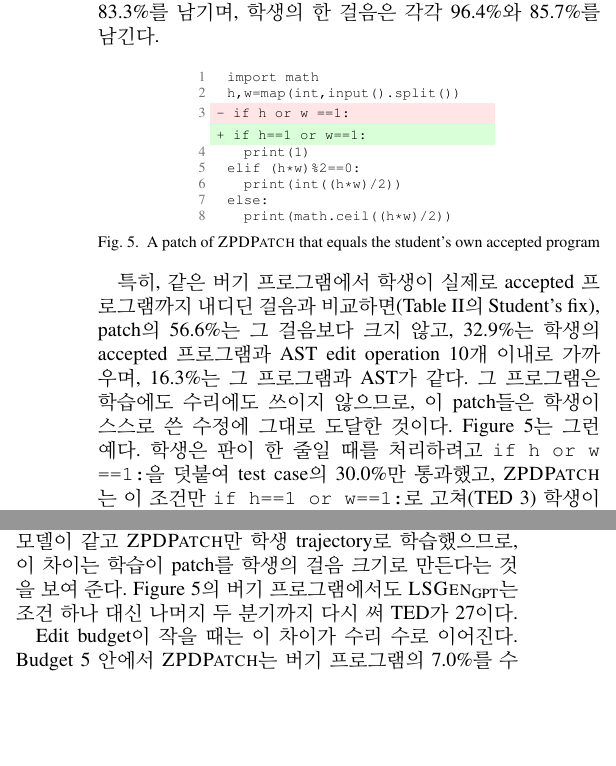
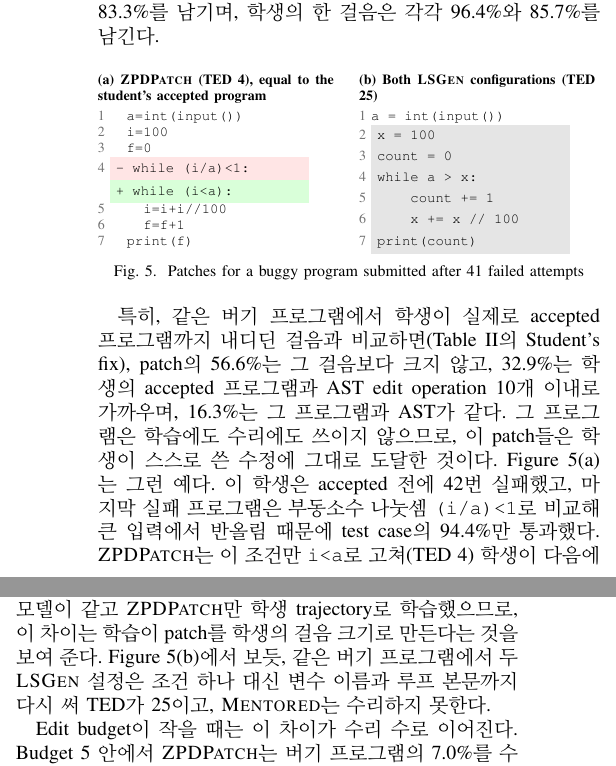
Before and after one commit to dwchoi95/zpd-apr, a LaTeX paper (main.tex): two parts of the columns of page 7 of 12, joined at a grey line, cut so that both start at the same text, the shorter picture padded with empty space. Compiled offline with pdfLaTeX.

Commit message:
RQ1 case: a buggy program after 41 failed attempts that only ZPDPatch repairs with the student's own accepted fix; both LSGen configurations rewrite it and Mentored fails
Co-Authored-By: Claude Opus 5.5 <noreply@anthropic.com>

```diff
--- a/main.tex
+++ b/main.tex
@@ -532,23 +532,37 @@ patch는 학생의 한 걸음만큼 학생의 코드를 남긴다. patch는 버
 
 \begin{figure}[h]
 \centering\scriptsize
+\begin{minipage}[t]{0.47\columnwidth}
+\textbf{(a) \textsc{ZPDPatch} (TED 4), equal to the student's accepted program}\par\smallskip
 \begin{tabular}{@{}r@{~}l@{}}
-{\color{black!55}1} & \makebox[4.8cm][l]{\texttt{~~import~math}} \\
-{\color{black!55}2} & \makebox[4.8cm][l]{\texttt{~~h,w=map(int,input().split())}} \\
-{\color{black!55}3} & \colorbox{red!10}{\makebox[4.8cm][l]{\texttt{-~if~h~or~w~==1:}}} \\
- & \colorbox{green!15}{\makebox[4.8cm][l]{\texttt{+~if~h==1~or~w==1:}}} \\
-{\color{black!55}4} & \makebox[4.8cm][l]{\texttt{~~~~print(1)}} \\
-{\color{black!55}5} & \makebox[4.8cm][l]{\texttt{~~elif~(h*w)\%2==0:}} \\
-{\color{black!55}6} & \makebox[4.8cm][l]{\texttt{~~~~print(int((h*w)/2))}} \\
-{\color{black!55}7} & \makebox[4.8cm][l]{\texttt{~~else:}} \\
-{\color{black!55}8} & \makebox[4.8cm][l]{\texttt{~~~~print(math.ceil((h*w)/2))}} \\
+{\color{black!55}1} & \makebox[3.3cm][l]{\texttt{~~a=int(input())}} \\
+{\color{black!55}2} & \makebox[3.3cm][l]{\texttt{~~i=100}} \\
+{\color{black!55}3} & \makebox[3.3cm][l]{\texttt{~~f=0}} \\
+{\color{black!55}4} & \colorbox{red!10}{\makebox[3.3cm][l]{\texttt{-~while~(i/a)<1:}}} \\
+ & \colorbox{green!15}{\makebox[3.3cm][l]{\texttt{+~while~(i<a):}}} \\
+{\color{black!55}5} & \makebox[3.3cm][l]{\texttt{~~~~i=i+i//100}} \\
+{\color{black!55}6} & \makebox[3.3cm][l]{\texttt{~~~~f=f+1}} \\
+{\color{black!55}7} & \makebox[3.3cm][l]{\texttt{~~print(f)}} \\
 \end{tabular}
-\caption{A patch of \textsc{ZPDPatch} that equals the student's own accepted program}
+\end{minipage}\hfill
+\begin{minipage}[t]{0.47\columnwidth}
+\textbf{(b) Both \textsc{LSGen} configurations (TED 25)}\par\smallskip
+\begin{tabular}{@{}r@{~}l@{}}
+{\color{black!55}1} & \makebox[3.3cm][l]{\texttt{a~=~int(input())}} \\
+{\color{black!55}2} & \colorbox{black!10}{\makebox[3.3cm][l]{\texttt{x~=~100}}} \\
+{\color{black!55}3} & \colorbox{black!10}{\makebox[3.3cm][l]{\texttt{count~=~0}}} \\
+{\color{black!55}4} & \colorbox{black!10}{\makebox[3.3cm][l]{\texttt{while~a~>~x:}}} \\
+{\color{black!55}5} & \colorbox{black!10}{\makebox[3.3cm][l]{\texttt{~~~~count~+=~1}}} \\
+{\color{black!55}6} & \colorbox{black!10}{\makebox[3.3cm][l]{\texttt{~~~~x~+=~x~//~100}}} \\
+{\color{black!55}7} & \colorbox{black!10}{\makebox[3.3cm][l]{\texttt{print(count)}}} \\
+\end{tabular}
+\end{minipage}
+\caption{Patches for a buggy program submitted after 41 failed attempts}
 \label{fig:rq1case}
 \end{figure}
 
-특히, 같은 버기 프로그램에서 학생이 실제로 accepted 프로그램까지 내디딘 걸음과 비교하면(Table~\ref{tab:rq1}의 Student's fix), patch의 56.6\%는 그 걸음보다 크지 않고, 32.9\%는 학생의 accepted 프로그램과 AST edit operation 10개 이내로 가까우며, 16.3\%는 그 프로그램과 AST가 같다. 그 프로그램은 학습에도 수리에도 쓰이지 않으므로, 이 patch들은 학생이 스스로 쓴 수정에 그대로 도달한 것이다. Figure~\ref{fig:rq1case}는 그런 예다. 학생은 판이 한 줄일 때를 처리하려고 \texttt{if h or w ==1:}을 덧붙여 test case의 30.0\%만 통과했고, \textsc{ZPDPatch}는 이 조건만 \texttt{if h==1 or w==1:}로 고쳐(TED 3) 학생이 다음에 직접 제출한 accepted 프로그램을 그대로 돌려준다. 이 결과들은 \textsc{ZPDPatch}의 patch가 학생이 스스로 내딛는 걸음과 같은 크기로 학생의 코드를 남기며, 난이도와 문제에 걸쳐 학생의 demonstrated reach 안에 머문다는 것을 보여 준다.
-% EN: Notably, against the step with which the student actually reached an accepted program from the same buggy program (Student's fix in Table~\ref{tab:rq1}), 56.6\% of the patches are no larger than that step, 32.9\% lie within ten AST edit operations of the student's accepted program, and 16.3\% have the same AST as that program. That program is used neither in training nor in repair, so these patches arrive exactly at the fix the student wrote. Figure~\ref{fig:rq1case} shows one. To handle a board of one row, the student added \texttt{if h or w ==1:} and passed 30.0\% of the test cases; \textsc{ZPDPatch} corrects only that condition to \texttt{if h==1 or w==1:} (TED 3) and returns exactly the accepted program the student submitted next. These results show that the patches of \textsc{ZPDPatch} have the size of the steps students take by themselves, keep as much of the student's code, and stay within the student's demonstrated reach across difficulties and problems.
+특히, 같은 버기 프로그램에서 학생이 실제로 accepted 프로그램까지 내디딘 걸음과 비교하면(Table~\ref{tab:rq1}의 Student's fix), patch의 56.6\%는 그 걸음보다 크지 않고, 32.9\%는 학생의 accepted 프로그램과 AST edit operation 10개 이내로 가까우며, 16.3\%는 그 프로그램과 AST가 같다. 그 프로그램은 학습에도 수리에도 쓰이지 않으므로, 이 patch들은 학생이 스스로 쓴 수정에 그대로 도달한 것이다. Figure~\ref{fig:rq1case}(a)는 그런 예다. 이 학생은 accepted 전에 42번 실패했고, 마지막 실패 프로그램은 부동소수 나눗셈 \texttt{(i/a)<1}로 비교해 큰 입력에서 반올림 때문에 test case의 94.4\%만 통과했다. \textsc{ZPDPatch}는 이 조건만 \texttt{i<a}로 고쳐(TED 4) 학생이 다음에 직접 제출한 accepted 프로그램을 그대로 돌려준다. 이 결과들은 \textsc{ZPDPatch}의 patch가 학생이 스스로 내딛는 걸음과 같은 크기로 학생의 코드를 남기며, 난이도와 문제에 걸쳐 학생의 demonstrated reach 안에 머문다는 것을 보여 준다.
+% EN: Notably, against the step with which the student actually reached an accepted program from the same buggy program (Student's fix in Table~\ref{tab:rq1}), 56.6\% of the patches are no larger than that step, 32.9\% lie within ten AST edit operations of the student's accepted program, and 16.3\% have the same AST as that program. That program is used neither in training nor in repair, so these patches arrive exactly at the fix the student wrote. Figure~\ref{fig:rq1case}(a) shows one. This student failed 42 times before acceptance, and the last failing program compared by floating-point division, \texttt{(i/a)<1}, which rounds wrongly on large inputs, so it passed 94.4\% of the test cases. \textsc{ZPDPatch} corrects only that condition to \texttt{i<a} (TED 4) and returns exactly the accepted program the student submitted next. These results show that the patches of \textsc{ZPDPatch} have the size of the steps students take by themselves, keep as much of the student's code, and stay within the student's demonstrated reach across difficulties and problems.
 
 \subsection{RQ2: Comparison with Existing Techniques}
 \label{sec:rq-comparison}
@@ -575,8 +589,8 @@ Technique & RR & Within reach & TED & Tokens & Lines \\
 RQ2는 \textsc{ZPDPatch}가 기존 수리 기법과 비교해 어떠한지 묻는다. 이를 위해 RQ1과 같은 버기 프로그램 1,753개를 \textsc{Mentored}, \textsc{LSGen}\textsubscript{Qwen}, \textsc{LSGen}\textsubscript{GPT}로 수리하고, 모든 patch를 같은 실행 환경에서 판정했다.
 % EN: RQ2 asks how \textsc{ZPDPatch} compares with existing repair techniques. To this end, we repaired the same 1,753 buggy programs as in RQ1 with \textsc{Mentored}, \textsc{LSGen}\textsubscript{Qwen}, and \textsc{LSGen}\textsubscript{GPT}, and judged every patch in the same execution environment.
 
-Table~\ref{tab:comparison}은 기법마다 RR, 수리한 프로그램 가운데 within reach인 것의 비율, 그리고 수리한 프로그램의 평균 TED와 retention을 보인다. \textsc{ZPDPatch}가 수리한 프로그램은 76.7\%가 within reach로, 그 비율이 기존 기법보다 8.1--81.5\% 높다. Retention은 token에서 9.9--41.3\%, 줄에서 68.6--127.2\% 높다. 두 기법이 모두 수리한 버기 프로그램에서 \textsc{ZPDPatch}의 patch는 TED가 13.4--60.9\% 작다. 특히, 같은 base model을 쓰는 \textsc{LSGen}\textsubscript{Qwen}과 비교하면 함께 수리한 버기 프로그램의 68.9\%에서 \textsc{ZPDPatch}의 patch가 더 작다. 두 기법은 모델이 같고 \textsc{ZPDPatch}만 학생 trajectory로 학습했으므로, 이 차이는 학습이 patch를 학생의 걸음 크기로 만든다는 것을 보여 준다. Figure~\ref{fig:rq1case}의 버기 프로그램에서도 \textsc{LSGen}\textsubscript{GPT}는 조건 하나 대신 나머지 두 분기까지 다시 써 TED가 27이다.
-% EN: Table~\ref{tab:comparison} lists, for each technique, the RR, the share of its fixed programs that are within reach, and the mean TED and retention of its fixed programs. Of the fixed programs of \textsc{ZPDPatch}, 76.7\% are within reach, a share 8.1--81.5\% higher than those of the existing techniques. Their retention is 9.9--41.3\% higher in tokens and 68.6--127.2\% higher in lines. On the buggy programs that both techniques repair, the patches of \textsc{ZPDPatch} have a 13.4--60.9\% smaller TED. Notably, against \textsc{LSGen}\textsubscript{Qwen}, which shares the base model, the patch of \textsc{ZPDPatch} is the smaller one on 68.9\% of the jointly repaired buggy programs. The two techniques share the model and only \textsc{ZPDPatch} learns from student trajectories, so this difference shows that the training makes a patch the size of a student's step. On the buggy program of Figure~\ref{fig:rq1case}, too, \textsc{LSGen}\textsubscript{GPT} rewrites the other two branches as well as the condition, with a TED of 27.
+Table~\ref{tab:comparison}은 기법마다 RR, 수리한 프로그램 가운데 within reach인 것의 비율, 그리고 수리한 프로그램의 평균 TED와 retention을 보인다. \textsc{ZPDPatch}가 수리한 프로그램은 76.7\%가 within reach로, 그 비율이 기존 기법보다 8.1--81.5\% 높다. Retention은 token에서 9.9--41.3\%, 줄에서 68.6--127.2\% 높다. 두 기법이 모두 수리한 버기 프로그램에서 \textsc{ZPDPatch}의 patch는 TED가 13.4--60.9\% 작다. 특히, 같은 base model을 쓰는 \textsc{LSGen}\textsubscript{Qwen}과 비교하면 함께 수리한 버기 프로그램의 68.9\%에서 \textsc{ZPDPatch}의 patch가 더 작다. 두 기법은 모델이 같고 \textsc{ZPDPatch}만 학생 trajectory로 학습했으므로, 이 차이는 학습이 patch를 학생의 걸음 크기로 만든다는 것을 보여 준다. Figure~\ref{fig:rq1case}(b)에서 보듯, 같은 버기 프로그램에서 두 \textsc{LSGen} 설정은 조건 하나 대신 변수 이름과 루프 본문까지 다시 써 TED가 25이고, \textsc{Mentored}는 수리하지 못한다.
+% EN: Table~\ref{tab:comparison} lists, for each technique, the RR, the share of its fixed programs that are within reach, and the mean TED and retention of its fixed programs. Of the fixed programs of \textsc{ZPDPatch}, 76.7\% are within reach, a share 8.1--81.5\% higher than those of the existing techniques. Their retention is 9.9--41.3\% higher in tokens and 68.6--127.2\% higher in lines. On the buggy programs that both techniques repair, the patches of \textsc{ZPDPatch} have a 13.4--60.9\% smaller TED. Notably, against \textsc{LSGen}\textsubscript{Qwen}, which shares the base model, the patch of \textsc{ZPDPatch} is the smaller one on 68.9\% of the jointly repaired buggy programs. The two techniques share the model and only \textsc{ZPDPatch} learns from student trajectories, so this difference shows that the training makes a patch the size of a student's step. As Figure~\ref{fig:rq1case}(b) shows, on the same buggy program both \textsc{LSGen} configurations rewrite the variable names and the loop body as well as the condition, with a TED of 25, and \textsc{Mentored} does not repair it.
 
 Edit budget이 작을 때는 이 차이가 수리 수로 이어진다. Budget 5 안에서 \textsc{ZPDPatch}는 버기 프로그램의 7.0\%를 수리해 기존 기법보다 26.8--105.0\% 많이 수리하고, budget 20에서도 \textsc{LSGen}\textsubscript{Qwen}과 \textsc{LSGen}\textsubscript{GPT}보다 2.5--9.9\% 많이 수리한다.
 % EN: Under a small edit budget, this difference turns into more repairs. Within a budget of 5, \textsc{ZPDPatch} repairs 7.0\% of the buggy programs, 26.8--105.0\% more than the existing techniques, and at a budget of 20 it still repairs 2.5--9.9\% more than \textsc{LSGen}\textsubscript{Qwen} and \textsc{LSGen}\textsubscript{GPT}.
```
